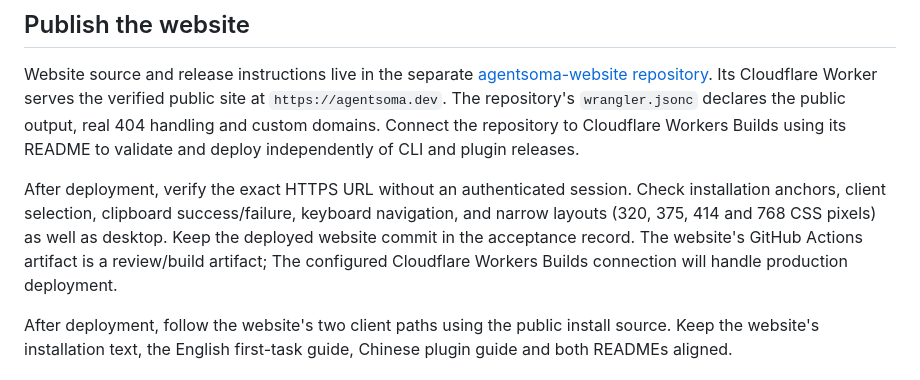
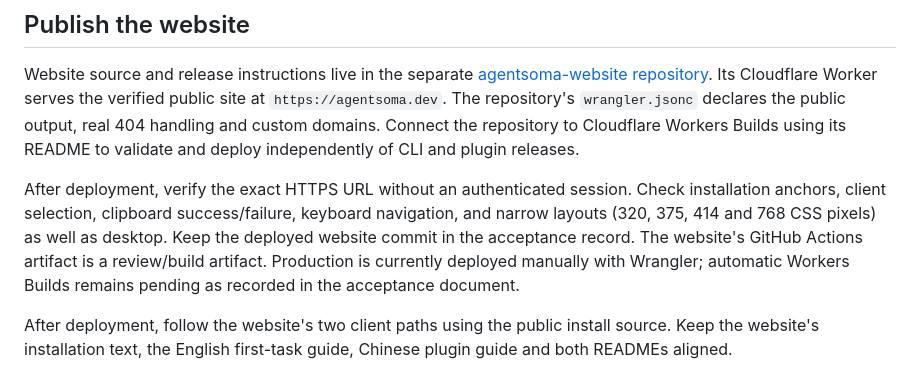
Before and after one commit to HughLee824/AgentSoma, a Markdown page: docs/public-access-release.md, the part around the change. Rendered like a GitHub page.

```diff
--- a/docs/public-access-release.md
+++ b/docs/public-access-release.md
@@ -47,7 +47,7 @@ Do not silently change content under a published version. For the initial releas
 
 Website source and release instructions live in the separate [agentsoma-website repository](https://github.com/HughLee824/agentsoma-website). Its Cloudflare Worker serves the verified public site at `https://agentsoma.dev`. The repository's `wrangler.jsonc` declares the public output, real 404 handling and custom domains. Connect the repository to Cloudflare Workers Builds using its README to validate and deploy independently of CLI and plugin releases.
 
-After deployment, verify the exact HTTPS URL without an authenticated session. Check installation anchors, client selection, clipboard success/failure, keyboard navigation, and narrow layouts (320, 375, 414 and 768 CSS pixels) as well as desktop. Keep the deployed website commit in the acceptance record. The website's GitHub Actions artifact is a review/build artifact; The configured Cloudflare Workers Builds connection will handle production deployment.
+After deployment, verify the exact HTTPS URL without an authenticated session. Check installation anchors, client selection, clipboard success/failure, keyboard navigation, and narrow layouts (320, 375, 414 and 768 CSS pixels) as well as desktop. Keep the deployed website commit in the acceptance record. The website's GitHub Actions artifact is a review/build artifact. Production is currently deployed manually with Wrangler; automatic Workers Builds remains pending as recorded in the acceptance document.
 
 After deployment, follow the website's two client paths using the public install source. Keep the website's installation text, the English first-task guide, Chinese plugin guide and both READMEs aligned.
 
```
Also changed, not shown: docs/public-access-acceptance.md (+5 -1 lines).
